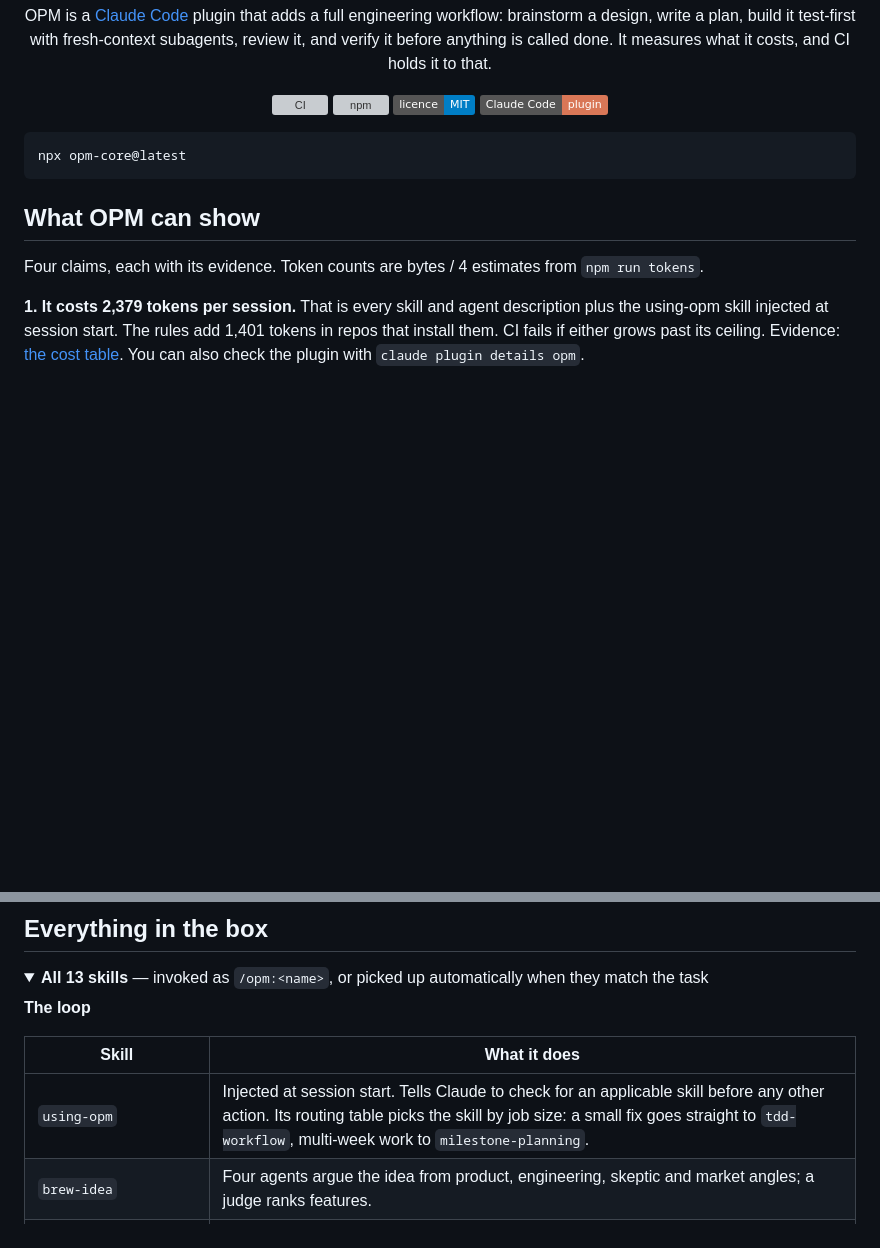
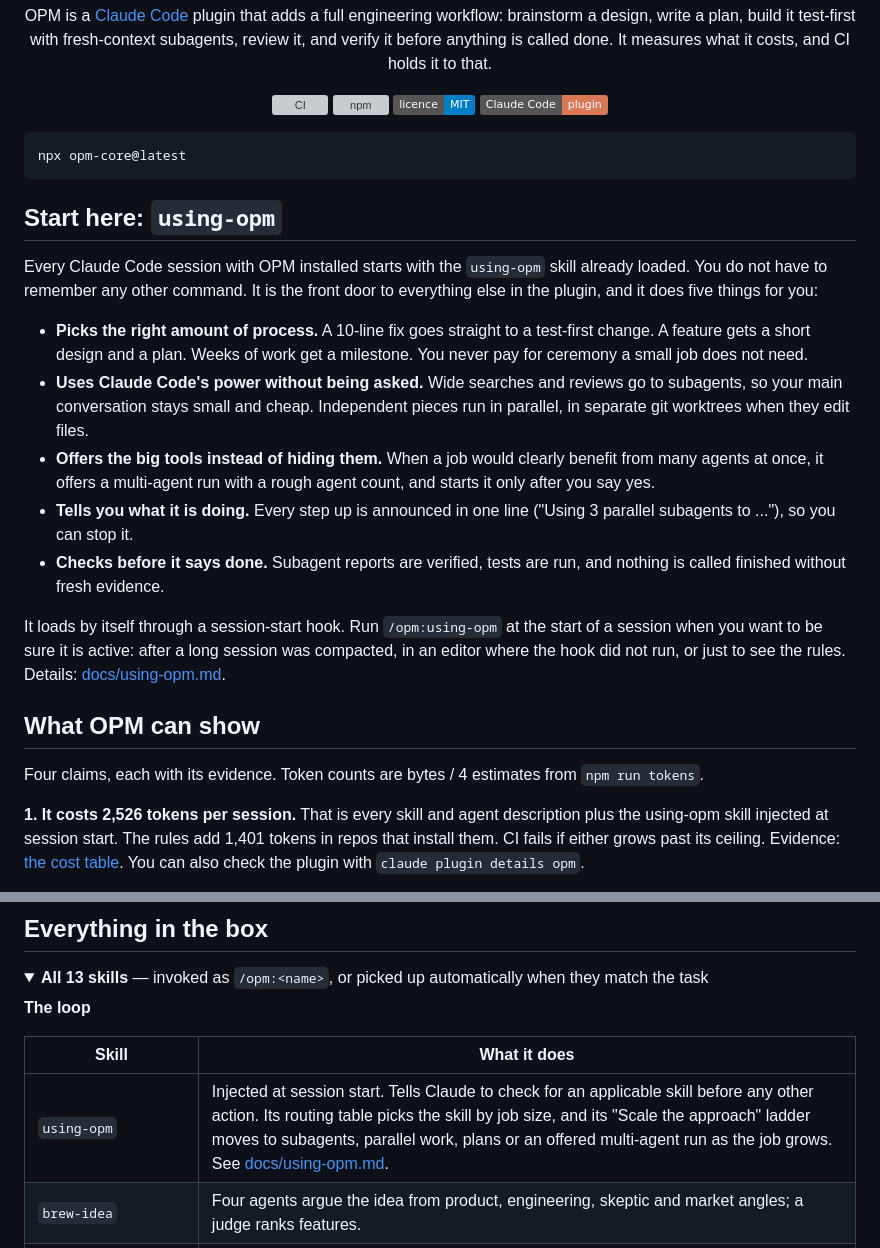
Before and after one commit to harshadmadaye/OPM, a Markdown page: README.md, 2 parts joined by grey strips. Drawn GitHub-style; folded sections open; badges without logos; blank space fills up the shorter version; grey boxes are pictures that could not be loaded.

````diff
--- a/README.md
+++ b/README.md
@@ -20,12 +20,38 @@ called done. It measures what it costs, and CI holds it to that.
 npx opm-core@latest
 ```
 
+## Start here: `using-opm`
+
+Every Claude Code session with OPM installed starts with the `using-opm` skill
+already loaded. You do not have to remember any other command. It is the front
+door to everything else in the plugin, and it does five things for you:
+
+- **Picks the right amount of process.** A 10-line fix goes straight to a
+  test-first change. A feature gets a short design and a plan. Weeks of work
+  get a milestone. You never pay for ceremony a small job does not need.
+- **Uses Claude Code's power without being asked.** Wide searches and reviews
+  go to subagents, so your main conversation stays small and cheap.
+  Independent pieces run in parallel, in separate git worktrees when they edit
+  files.
+- **Offers the big tools instead of hiding them.** When a job would clearly
+  benefit from many agents at once, it offers a multi-agent run with a rough
+  agent count, and starts it only after you say yes.
+- **Tells you what it is doing.** Every step up is announced in one line
+  ("Using 3 parallel subagents to ..."), so you can stop it.
+- **Checks before it says done.** Subagent reports are verified, tests are run,
+  and nothing is called finished without fresh evidence.
+
+It loads by itself through a session-start hook. Run `/opm:using-opm` at the
+start of a session when you want to be sure it is active: after a long session
+was compacted, in an editor where the hook did not run, or just to see the
+rules. Details: [docs/using-opm.md](docs/using-opm.md).
+
 ## What OPM can show
 
 Four claims, each with its evidence. Token counts are bytes / 4 estimates from
 `npm run tokens`.
 
-**1. It costs 2,379 tokens per session.** That is every skill and agent
+**1. It costs 2,526 tokens per session.** That is every skill and agent
 description plus the using-opm skill injected at session start. The rules add
 1,401 tokens in repos that install them. CI fails if either grows past its
 ceiling. Evidence: [the cost table](docs/why-opm.md#what-opm-costs-per-session).
@@ -316,7 +342,7 @@ through edge-tts**; pick the local OS voice and nothing leaves your machine.
 
 | Skill | What it does |
 |---|---|
-| `using-opm` | Injected at session start. Tells Claude to check for an applicable skill before any other action. Its routing table picks the skill by job size: a small fix goes straight to `tdd-workflow`, multi-week work to `milestone-planning`. |
+| `using-opm` | Injected at session start. Tells Claude to check for an applicable skill before any other action. Its routing table picks the skill by job size, and its "Scale the approach" ladder moves to subagents, parallel work, plans or an offered multi-agent run as the job grows. See [docs/using-opm.md](docs/using-opm.md). |
 | `brew-idea` | Four agents argue the idea from product, engineering, skeptic and market angles; a judge ranks features. |
 | `brainstorming` | No code before the design is agreed. One question at a time, scaled to the size of the job. |
 | `writing-plans` | Turns an approved spec into bite-sized tasks, each with a failing test, implementation and commit. |
````
Also changed, not shown: docs/using-opm.md (added, +53 -0 lines), docs/why-opm.md (+3 -3 lines).
